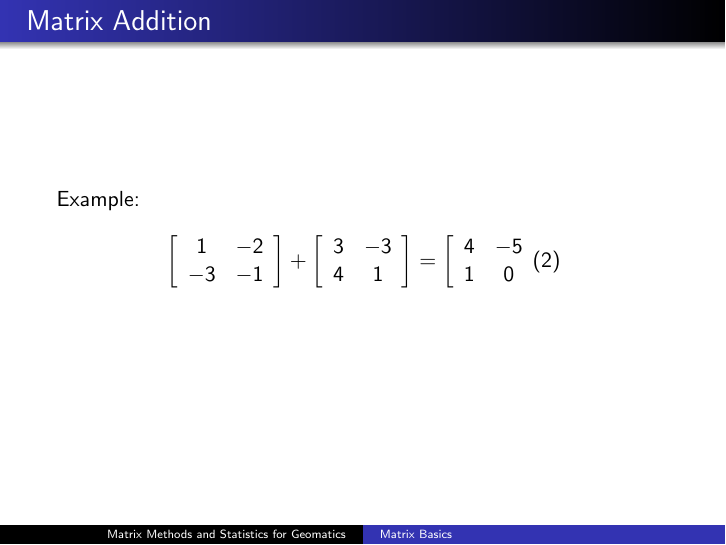
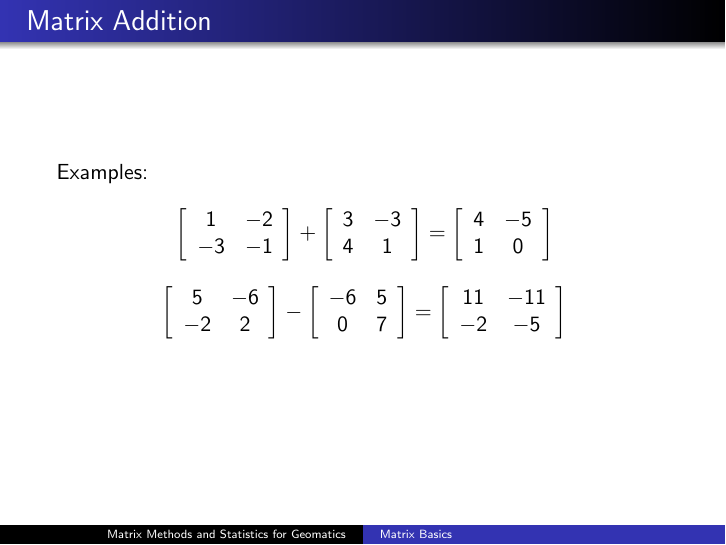
Before and after one commit to befu29aj/cocalc-4821, LaTeX slides (la-01-labasics.tex): page 4 of 17. Compiled offline with pdfLaTeX.

Commit message:
la-01-labasics.tex

```diff
--- a/la-01-labasics.tex
+++ b/la-01-labasics.tex
@@ -65,7 +65,7 @@ as follows,
 
 \begin{frame}
   \frametitle{Matrix Addition}
-  Example:
+  Examples:
   \begin{equation}
     \label{eq:pahleuza}
     \left[
@@ -80,7 +80,23 @@ as follows,
       \begin{array}{cc}
         4 & -5 \\
         1 & 0
-      \end{array}
+      \end{array}\right]\notag
+  \end{equation}
+  \begin{equation}
+    \label{eq:pahleuza}
+    \left[
+      \begin{array}{cc}
+        5 & -6 \\
+        -2 & 2
+      \end{array}\right]-\left[
+      \begin{array}{cc}
+        -6 & 5 \\
+        0 & 7
+      \end{array}\right]=\left[
+      \begin{array}{cc}
+        11 & -11 \\
+        -2 & -5
+      \end{array}\right]\notag
   \end{equation}
 \end{frame}
 
```
